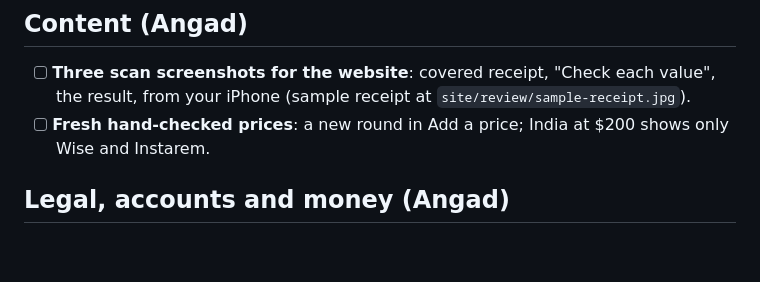
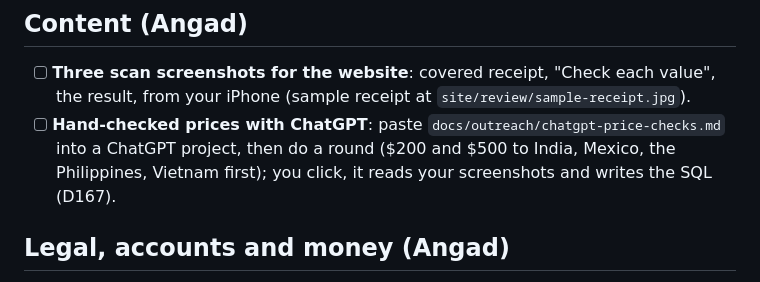
Before and after one commit to OnGodCR/RemitBridge-App, a Markdown page: docs/todo.md, the part around the change. GitHub-like rendering; blank space fills up the shorter version.

```diff
--- a/docs/todo.md
+++ b/docs/todo.md
@@ -36,7 +36,7 @@ Details live in CLAUDE.md's open items and `docs/launch-checklist.md`.
 ## Content (Angad)
 
 - [ ] **Three scan screenshots for the website**: covered receipt, "Check each value", the result, from your iPhone (sample receipt at `site/review/sample-receipt.jpg`).
-- [ ] **Fresh hand-checked prices**: a new round in Add a price; India at $200 shows only Wise and Instarem.
+- [ ] **Hand-checked prices with ChatGPT**: paste `docs/outreach/chatgpt-price-checks.md` into a ChatGPT project, then do a round ($200 and $500 to India, Mexico, the Philippines, Vietnam first); you click, it reads your screenshots and writes the SQL (D167).
 
 ## Legal, accounts and money (Angad)
 
```
Also changed, not shown: DECISIONS.md (+14 -0 lines), docs/outreach/chatgpt-price-checks.md (added, +124 -0 lines).
